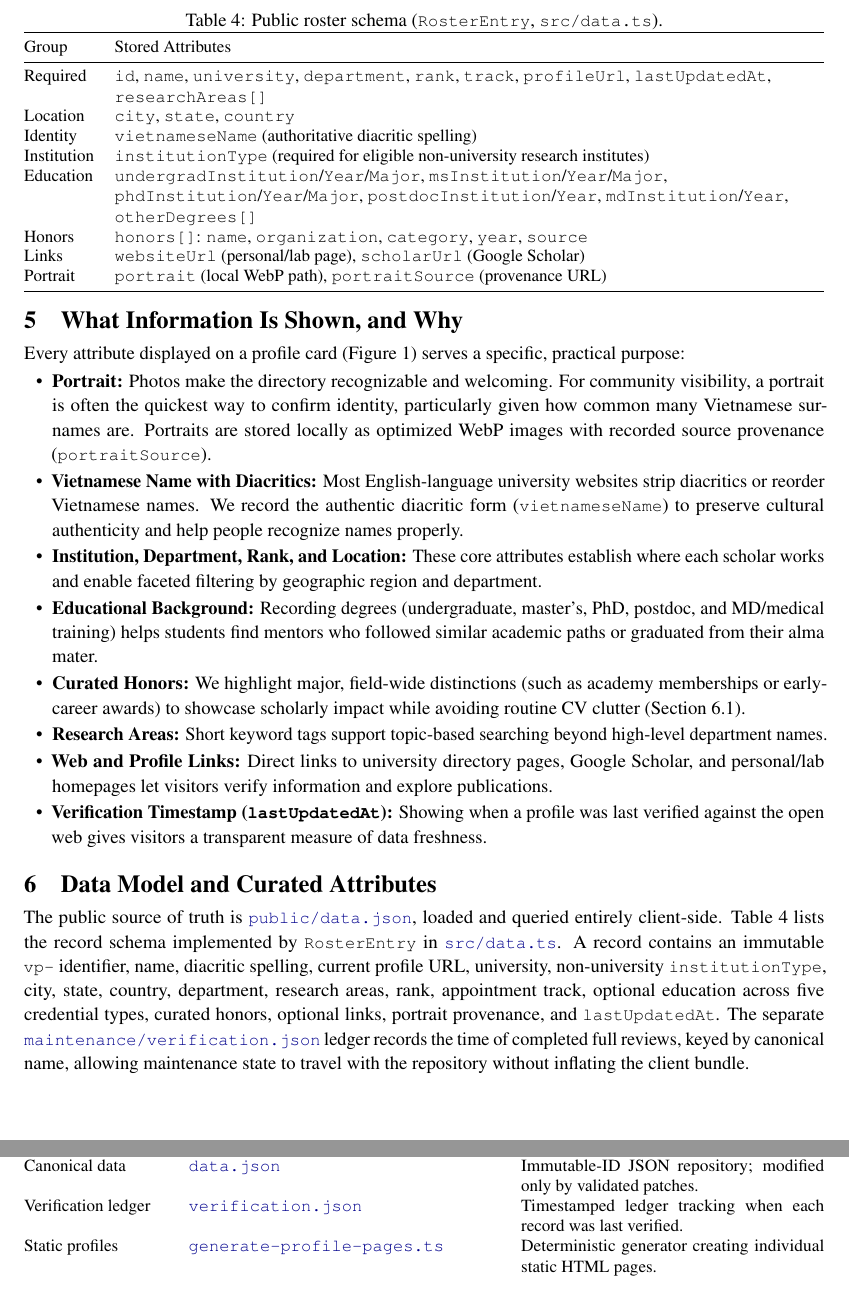
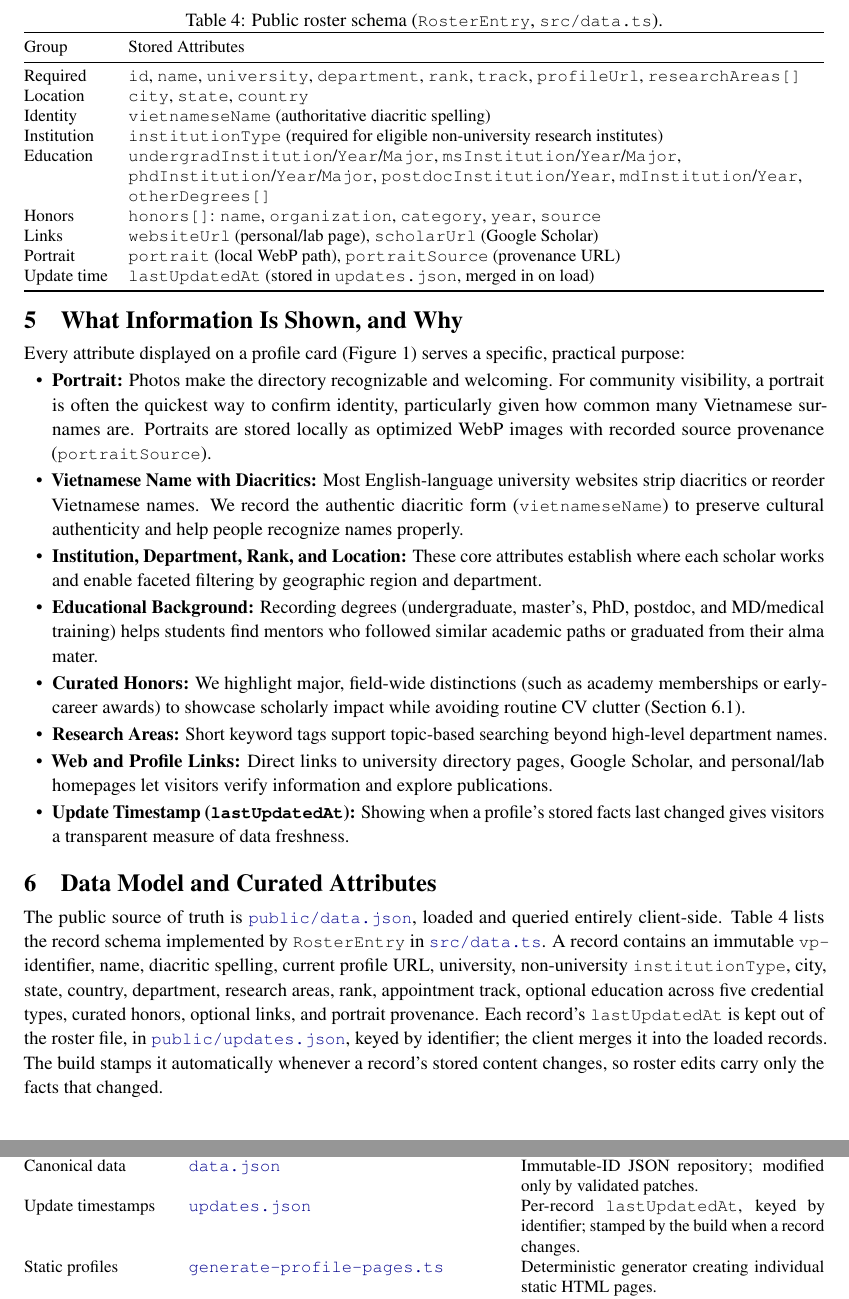
Before and after one commit to dynaroars/vietprofs, a LaTeX paper (paper/paper.tex): two parts of pages 7 and 13 of 19, joined at a grey line, cut so that both start at the same text. Compiled offline with pdfLaTeX.

Commit message:
docs(paper): describe lastUpdatedAt in updates.json
The roster no longer stores lastUpdatedAt; it lives in public/updates.json
keyed by id and is merged in on load. Also corrects its meaning (when stored
facts last changed, not when last re-verified) and replaces the deleted
maintenance/verification.json row in the subsystems table.

Co-Authored-By: Claude Opus 5.5 <noreply@anthropic.com>

```diff
--- a/paper/paper.tex
+++ b/paper/paper.tex
@@ -296,14 +296,14 @@ Every attribute displayed on a profile card (Figure~\ref{fig:home}) serves a spe
 \item \textbf{Curated Honors:} We highlight major, field-wide distinctions (such as academy memberships or early-career awards) to showcase scholarly impact while avoiding routine CV clutter (Section~\ref{sec:honors}).
 \item \textbf{Research Areas:} Short keyword tags support topic-based searching beyond high-level department names.
 \item \textbf{Web and Profile Links:} Direct links to university directory pages, Google Scholar, and personal/lab homepages let visitors verify information and explore publications.
-\item \textbf{Verification Timestamp (\code{lastUpdatedAt}):} Showing when a profile was last verified against the open web gives visitors a transparent measure of data freshness.
+\item \textbf{Update Timestamp (\code{lastUpdatedAt}):} Showing when a profile's stored facts last changed gives visitors a transparent measure of data freshness.
 \end{itemize}
 
 \section{Data Model and Curated Attributes}
 \label{sec:model}
 The public source of truth is \codelink{public/data.json}, loaded and queried entirely client-side. Table~\ref{tab:schema} lists the record schema implemented by \code{RosterEntry} in \codelink{src/data.ts}.
-A record contains an immutable \code{vp-} identifier, name, diacritic spelling, current profile URL, university, non-university \code{institutionType}, city, state, country, department, research areas, rank, appointment track, optional education across five credential types, curated honors, optional links, portrait provenance, and \code{lastUpdatedAt}.
-The separate \codelink{maintenance/verification.json} ledger records the time of completed full reviews, keyed by canonical name, allowing maintenance state to travel with the repository without inflating the client bundle.
+A record contains an immutable \code{vp-} identifier, name, diacritic spelling, current profile URL, university, non-university \code{institutionType}, city, state, country, department, research areas, rank, appointment track, optional education across five credential types, curated honors, optional links, and portrait provenance.
+Each record's \code{lastUpdatedAt} is kept out of the roster file, in \codelink{public/updates.json}, keyed by identifier; the client merges it into the loaded records. The build stamps it automatically whenever a record's stored content changes, so roster edits carry only the facts that changed.
 
 \begin{table}[t]
 \centering
@@ -314,7 +314,7 @@ The separate \codelink{maintenance/verification.json} ledger records the time of
 \toprule
 Group & Stored Attributes \\
 \midrule
-Required & \code{id}, \code{name}, \code{university}, \code{department}, \code{rank}, \code{track}, \code{profileUrl}, \code{lastUpdatedAt}, \code{researchAreas[]} \\
+Required & \code{id}, \code{name}, \code{university}, \code{department}, \code{rank}, \code{track}, \code{profileUrl}, \code{researchAreas[]} \\
 Location & \code{city}, \code{state}, \code{country} \\
 Identity & \code{vietnameseName} (authoritative diacritic spelling) \\
 Institution & \code{institutionType} (required for eligible non-university research institutes) \\
@@ -322,6 +322,7 @@ Education & \code{undergradInstitution}/\code{Year}/\code{Major}, \code{msInstit
 Honors & \code{honors[]}: \code{name}, \code{organization}, \code{category}, \code{year}, \code{source} \\
 Links & \code{websiteUrl} (personal/lab page), \code{scholarUrl} (Google Scholar) \\
 Portrait & \code{portrait} (local WebP path), \code{portraitSource} (provenance URL) \\
+Update time & \code{lastUpdatedAt} (stored in \code{updates.json}, merged in on load) \\
 \bottomrule
 \end{tabularx}
 \end{table}
@@ -482,7 +483,7 @@ Discovery queries & \codelinkd{scripts/faculty-discovery-queries.ts}{faculty-dis
 Maintenance engine & \codelinkd{scripts/maintain-roster.ts}{maintain-roster.ts} & Unattended controller; invokes LLM agent (Claude/Codex) via CLI. \\
 Proposal validation & Controller + \codelinkd{scripts/validate-data.ts}{validate-data.ts} & Deterministic schema, track, URL, and target-scope enforcement. \\
 Canonical data & \codelinkd{public/data.json}{data.json} & Immutable-ID JSON repository; modified only by validated patches. \\
-Verification ledger & \codelinkd{maintenance/verification.json}{verification.json} & Timestamped ledger tracking when each record was last verified. \\
+Update timestamps & \codelinkd{public/updates.json}{updates.json} & Per-record \code{lastUpdatedAt}, keyed by identifier; stamped by the build when a record changes. \\
 Static profiles & \codelinkd{scripts/generate-profile-pages.ts}{generate-profile-pages.ts} & Deterministic generator creating individual static HTML pages. \\
 Client app & \codelinkd{src/data.ts}{data.ts}, \codelinkd{src/main.ts}{main.ts} & In-browser search, indexing, filtering, and dynamic fact aggregation. \\
 \bottomrule
```
